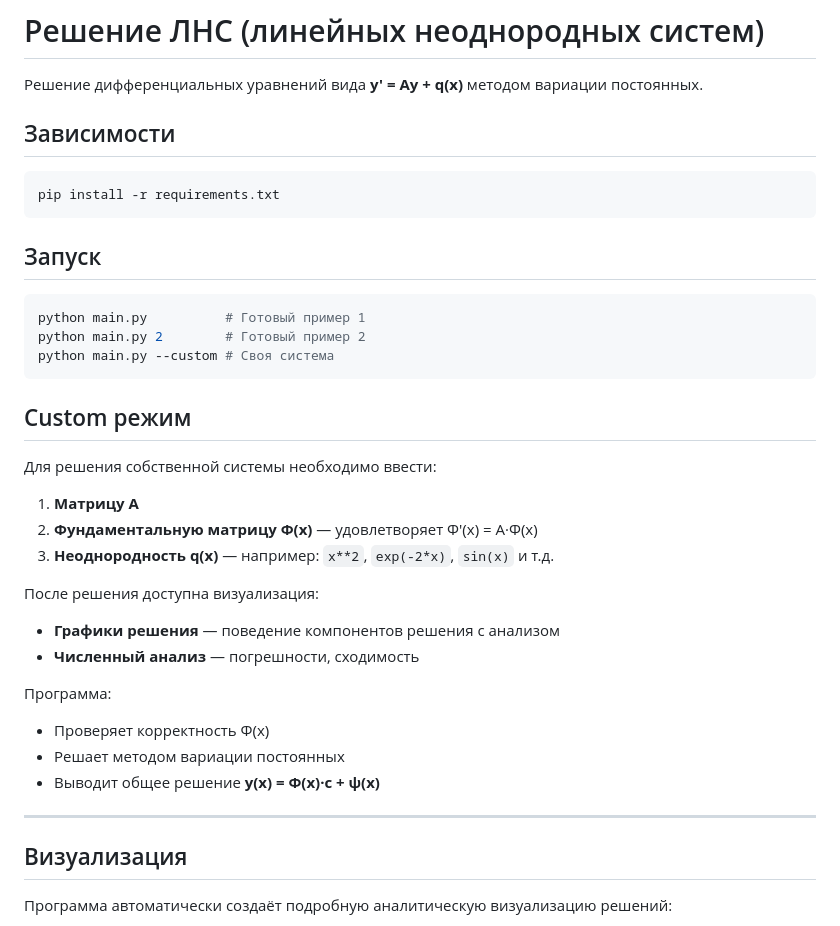
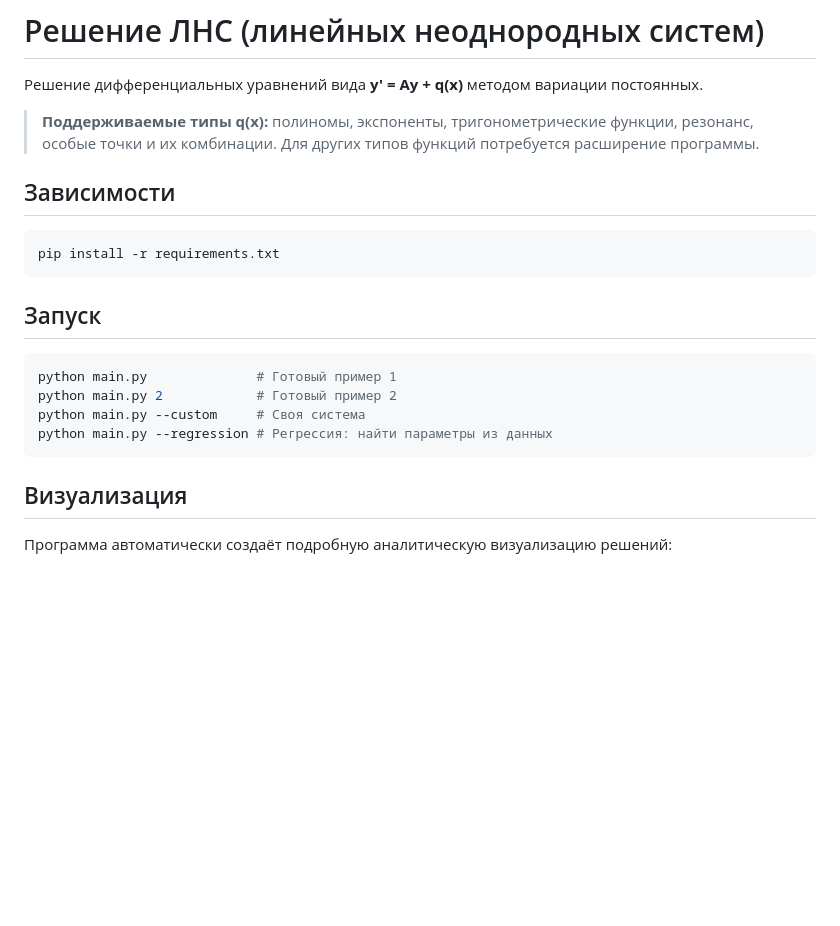
Before and after one commit to dkorbelainen/diffeq, a Markdown page: README.md, the part around the change printed below. GitHub-like rendering; blank space fills up the shorter version.

````diff
--- a/README.md
+++ b/README.md
@@ -1,6 +1,8 @@
 # Решение ЛНС (линейных неоднородных систем)
 
 Решение дифференциальных уравнений вида **y' = Ay + q(x)** методом вариации постоянных.
+
+> **Поддерживаемые типы q(x):** полиномы, экспоненты, тригонометрические функции, резонанс, особые точки и их комбинации. Для других типов функций потребуется расширение программы.
 
 ## Зависимости
 
@@ -11,28 +13,11 @@ pip install -r requirements.txt
 ## Запуск
 
 ```bash
-python main.py          # Готовый пример 1
-python main.py 2        # Готовый пример 2
-python main.py --custom # Своя система
+python main.py              # Готовый пример 1
+python main.py 2            # Готовый пример 2
+python main.py --custom     # Своя система
+python main.py --regression # Регрессия: найти параметры из данных
 ```
-
-## Custom режим
-
-Для решения собственной системы необходимо ввести:
-1. **Матрицу A**
-2. **Фундаментальную матрицу Φ(x)** — удовлетворяет Φ'(x) = A·Φ(x)
-3. **Неоднородность q(x)** — например: `x**2`, `exp(-2*x)`, `sin(x)` и т.д.
-
-После решения доступна визуализация:
-- **Графики решения** — поведение компонентов решения с анализом
-- **Численный анализ** — погрешности, сходимость
-
-Программа:
-- Проверяет корректность Φ(x)
-- Решает методом вариации постоянных
-- Выводит общее решение **y(x) = Φ(x)·c + ψ(x)**
-
----
 
 ## Визуализация
 
````
Also changed, not shown: other parts of README.md (+48 -10 lines), images/docs_example.png (renamed from docs_example.png), images/regression_analysis.png (added), 4 other files.
